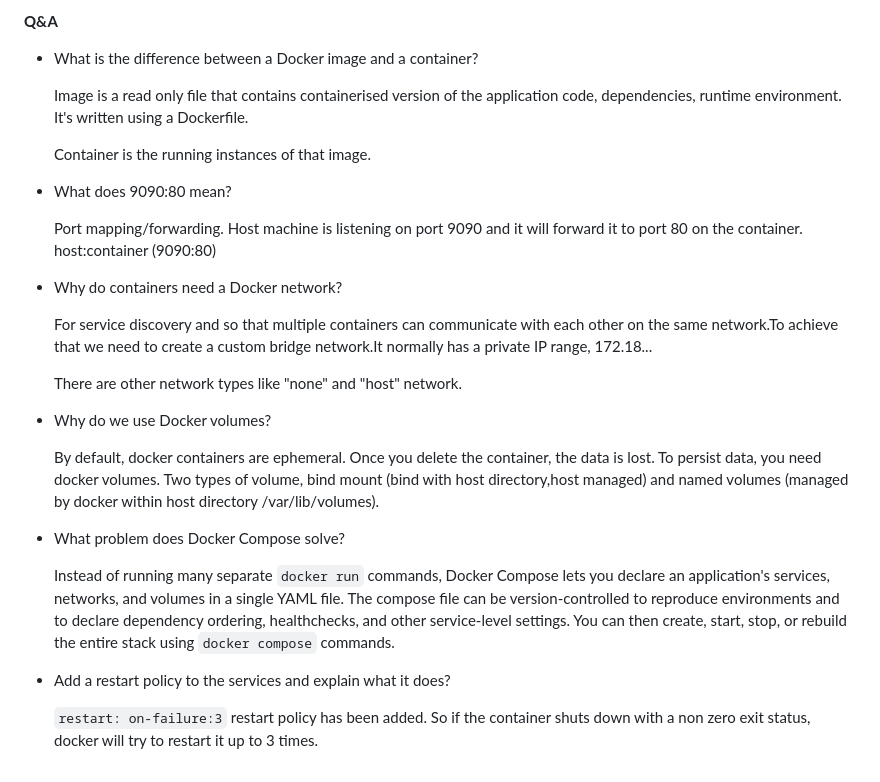
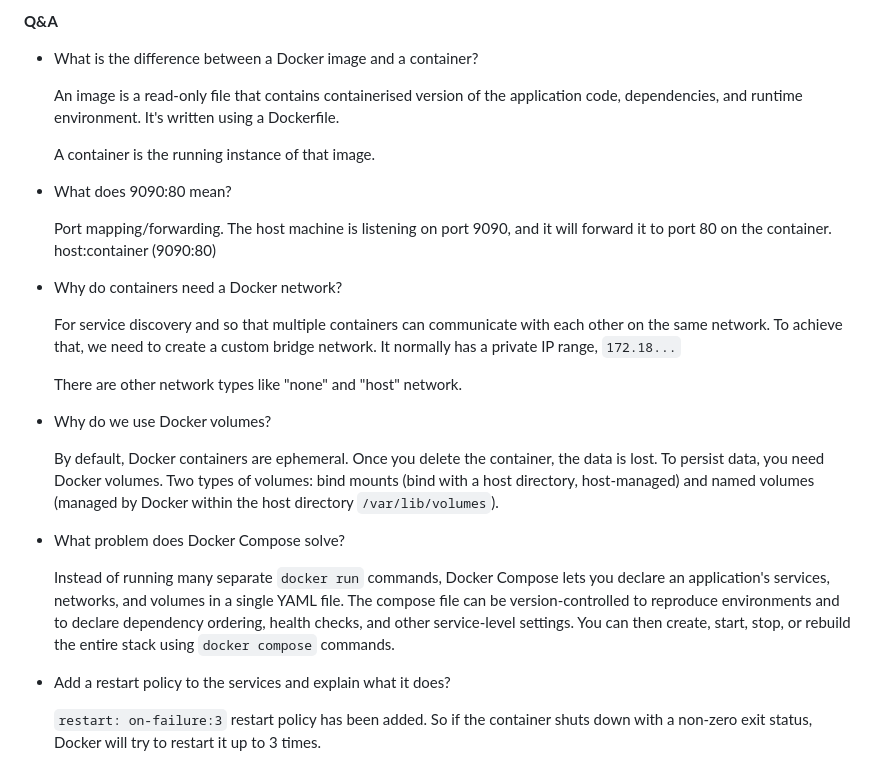
Before and after one commit to riasadulhoq/linux-monitoring-app, a Markdown page: readme.md, the part around the change. GitHub-like rendering.

Commit message:
Fix grammar and punctuation in readme.md Q&A
Corrected grammar and punctuation in Q&A section for clarity.

```diff
--- a/readme.md
+++ b/readme.md
@@ -81,29 +81,29 @@ Open the dashboard in your browser: http://localhost:9090
 **Q&A**
 - What is the difference between a Docker image and a container?
 
-  Image is a read only file that contains containerised version of the application code, dependencies, runtime environment. It's written using a Dockerfile.
+  An image is a read-only file that contains containerised version of the application code, dependencies, and runtime environment. It's written using a Dockerfile.
 
-  Container is the running instances of that image.
+  A container is the running instance of that image.
 
 - What does 9090:80 mean?
 
-  Port mapping/forwarding. Host machine is listening on port 9090 and it will forward it to port 80 on the container. host:container (9090:80)
+  Port mapping/forwarding. The host machine is listening on port 9090, and it will forward it to port 80 on the container. host:container (9090:80)
 
 - Why do containers need a Docker network?
 
-  For service discovery and so that multiple containers can communicate with each other on the same network.To achieve that we need to create a custom bridge network.It normally has a private IP range, 172.18...
+  For service discovery and so that multiple containers can communicate with each other on the same network. To achieve that, we need to create a custom bridge network. It normally has a private IP range, `172.18...`
 
   There are other network types like "none" and "host" network.
 
 - Why do we use Docker volumes?
 
-  By default, docker containers are ephemeral. Once you delete the container, the data is lost. To persist data, you need docker volumes. Two types of volume, bind mount (bind with host directory,host managed) and named volumes (managed by docker within host directory /var/lib/volumes).
+  By default, Docker containers are ephemeral. Once you delete the container, the data is lost. To persist data, you need Docker volumes. Two types of volumes: bind mounts (bind with a host directory, host-managed) and named volumes (managed by Docker within the host directory `/var/lib/volumes`).
 
 - What problem does Docker Compose solve?
 
-  Instead of running many separate `docker run` commands, Docker Compose lets you declare an application's services, networks, and volumes in a single YAML file. The compose file can be version-controlled to reproduce environments and to declare dependency ordering, healthchecks, and other service-level settings. You can then create, start, stop, or rebuild the entire stack using `docker compose` commands.
+  Instead of running many separate `docker run` commands, Docker Compose lets you declare an application's services, networks, and volumes in a single YAML file. The compose file can be version-controlled to reproduce environments and to declare dependency ordering, health checks, and other service-level settings. You can then create, start, stop, or rebuild the entire stack using `docker compose` commands.
 
 
 - Add a restart policy to the services and explain what it does?
 
-  `restart: on-failure:3` restart policy has been added. So if the container shuts down with a non zero exit status, docker will try to restart it up to 3 times.
+  `restart: on-failure:3` restart policy has been added. So if the container shuts down with a non-zero exit status, Docker will try to restart it up to 3 times.
```
